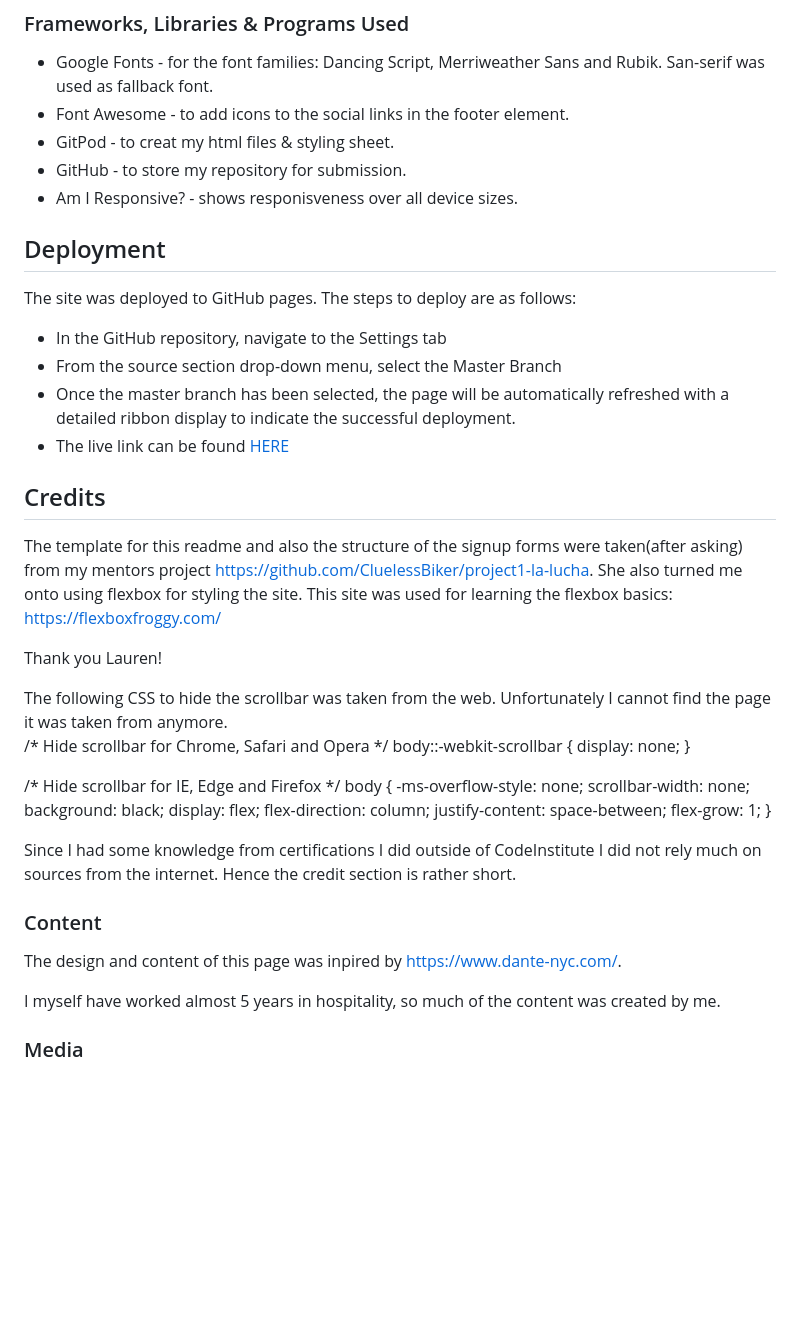
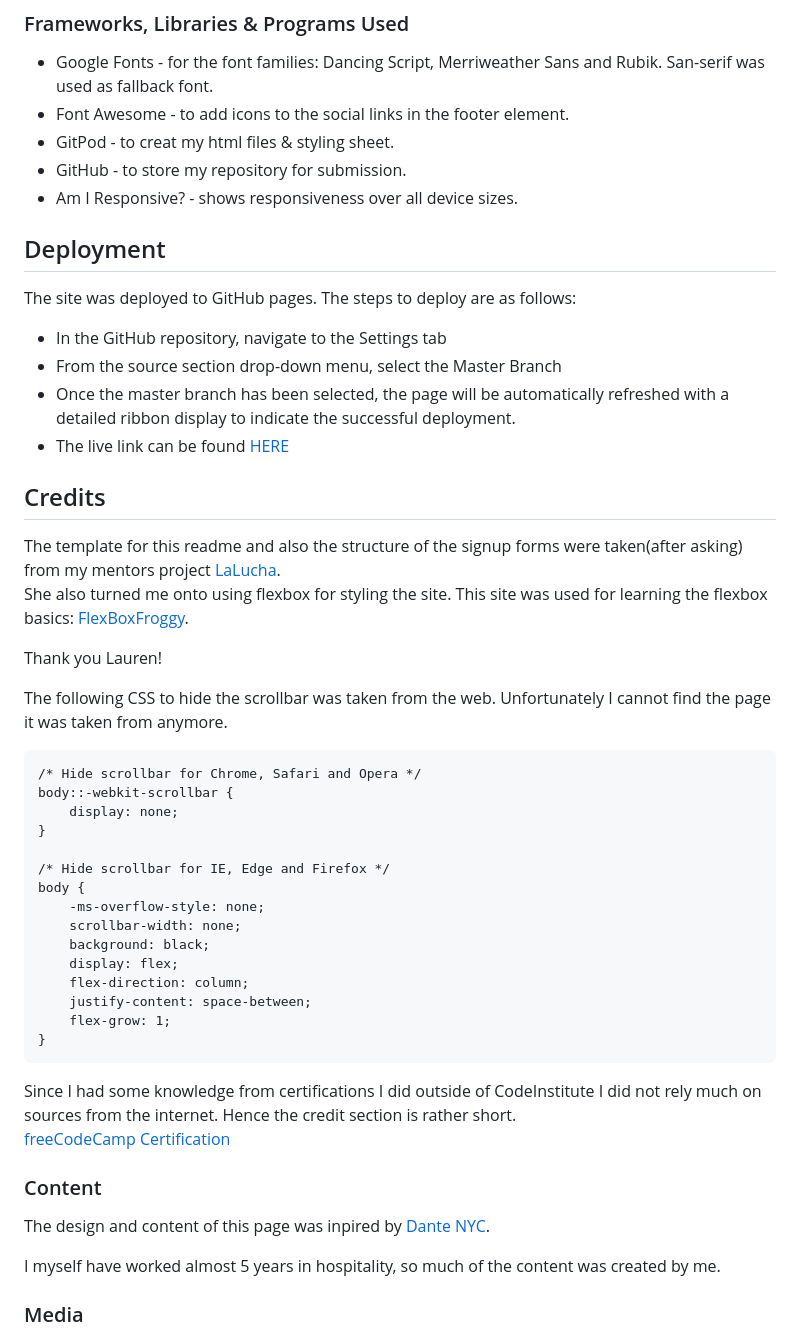
Before and after one commit to M00setheM1ghty/project-1-bar, a Markdown page: README.md, the part around the change printed below. Drawn GitHub-style; blank space fills up the shorter version.

````diff
--- a/README.md
+++ b/README.md
@@ -177,7 +196,7 @@ The background image gives the feeling of night life and party. Also there is an
 - Font Awesome - to add icons to the social links in the footer element.
 - GitPod - to creat my html files & styling sheet.
 - GitHub - to store my repository for submission.
-- Am I Responsive? - shows responisveness over all device sizes.
+- Am I Responsive? - shows responsiveness over all device sizes.
 
 
 ## Deployment
@@ -188,12 +207,13 @@ The site was deployed to GitHub pages. The steps to deploy are as follows:
 - The live link can be found [HERE][def]
 
 ## Credits
-The template for this readme and also the structure of the signup forms were taken(after asking) from my mentors project https://github.com/CluelessBiker/project1-la-lucha.
-She also turned me onto using flexbox for styling the site. This site was used for learning the flexbox basics: https://flexboxfroggy.com/
+The template for this readme and also the structure of the signup forms were taken(after asking) from my mentors project [LaLucha][def6].<br>
+She also turned me onto using flexbox for styling the site. This site was used for learning the flexbox basics: [FlexBoxFroggy][def7].<br>
 
 Thank you Lauren!
 
 The following CSS to hide the scrollbar was taken from the web. Unfortunately I cannot find the page it was taken from anymore.
+```
 /* Hide scrollbar for Chrome, Safari and Opera */
 body::-webkit-scrollbar {
     display: none;
@@ -209,13 +229,13 @@ body {
     justify-content: space-between;
     flex-grow: 1;
 }
-
-Since I had some knowledge from certifications I did outside of CodeInstitute I did not rely much on sources from the internet. Hence the credit section is rather short.
-
+```
+Since I had some knowledge from certifications I did outside of CodeInstitute I did not rely much on sources from the internet. Hence the credit section is rather short. <br>
+[freeCodeCamp Certification][freecode]
 
 ### Content
 
-The design and content of this page was inpired by https://www.dante-nyc.com/.
+The design and content of this page was inpired by [Dante NYC][danteNYC].
 
 I myself have worked almost 5 years in hospitality, so much of the content was created by me.
 
````
Also changed, not shown: other parts of README.md (+28 -3 lines), assets/readme-pictures/jigsaw-validation.png (added), assets/readme-pictures/lighthouse-score.png (added), assets/readme-pictures/pagespeed-desktop.png (added), assets/readme-pictures/w3c-validation.png (added), 1 other file.
